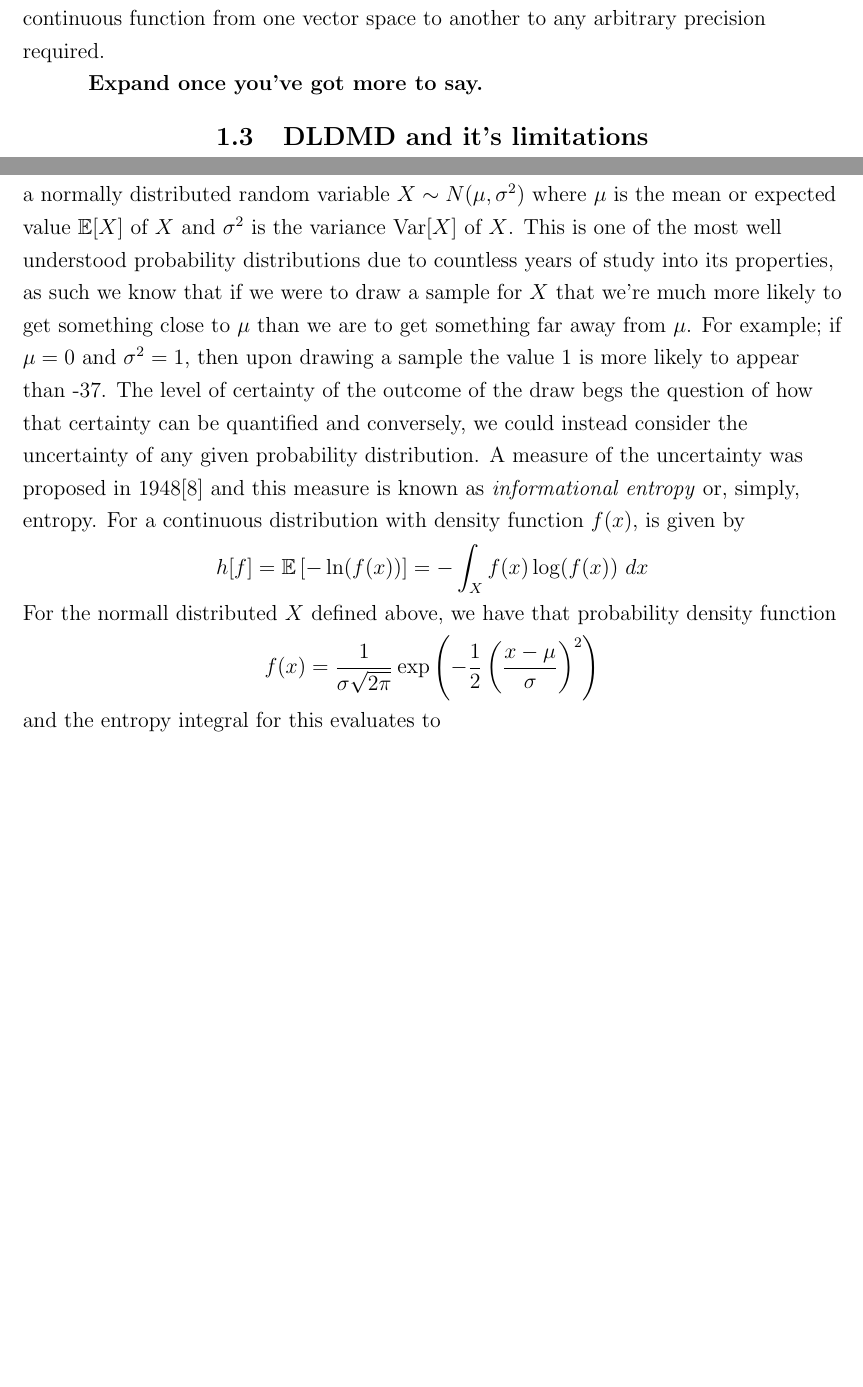
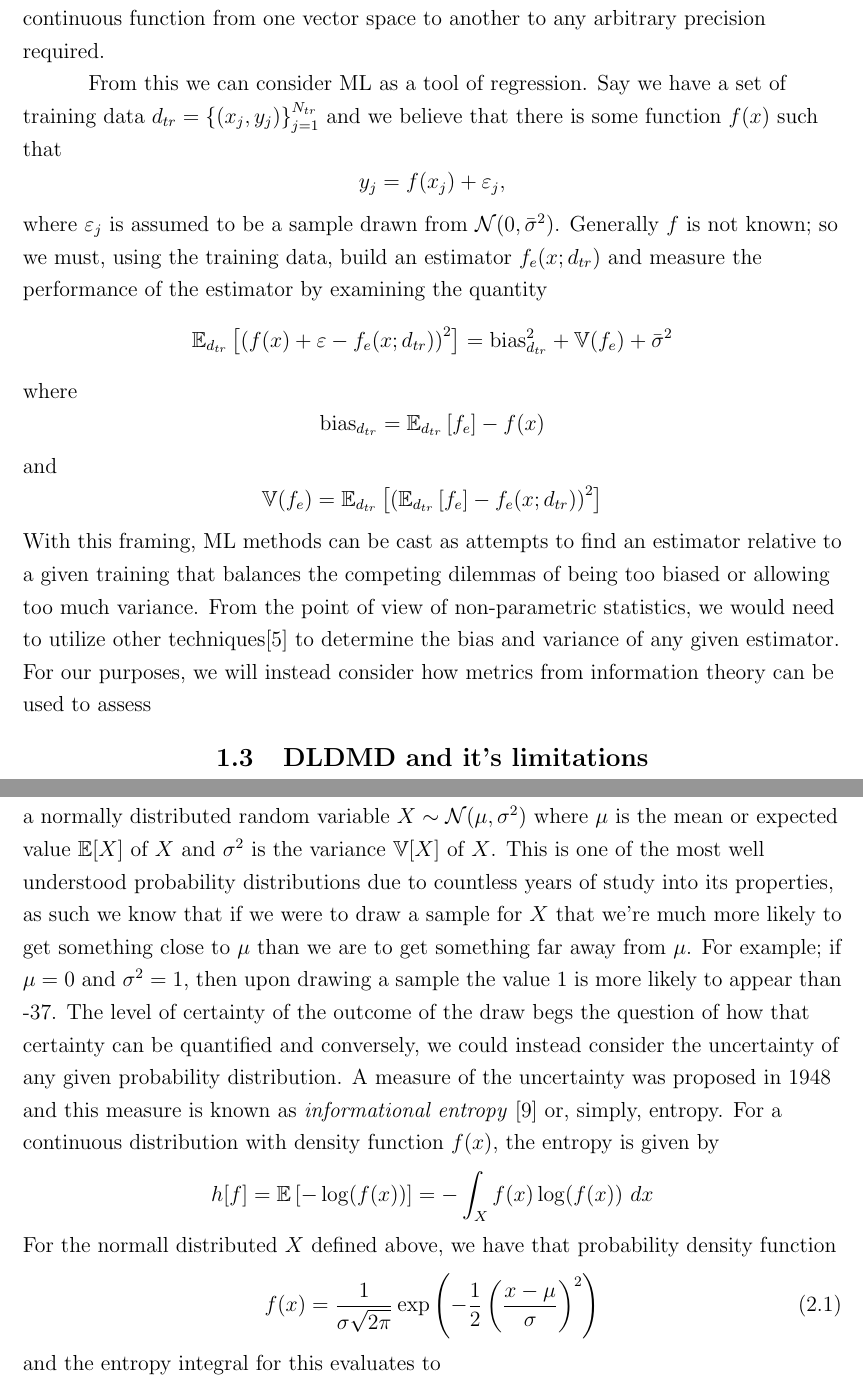
Before and after one commit to JAGDiaz/Thesis, a LaTeX thesis (thesis.tex, which reads body.tex): two parts of pages 15 and 19 of 30, joined at a grey line, cut so that both start at the same text, the shorter picture padded with empty space. Compiled offline with pdfLaTeX.

Commit message:
Added some details that Chris helped me articulate.

```diff
--- a/body.tex
+++ b/body.tex
@@ -154,7 +154,24 @@ the use of Neural Networks (NNs). In 1989, \cite{hornik} showed that, with some
 parameters, a NN can be used to approximate any continuous function from one vector space
 to another to any arbitrary precision required.
 
-\textbf{Expand once you've got more to say.}
+From this we can consider ML as a tool of regression. Say we have a set of training data
+$d_{tr} = \bracks{(x_j, y_j)}_{j=1}^{N_{tr}}$ and we believe that there is some function
+$f(x)$ such that
+$$y_j = f(x_j) + \vep_j,$$
+where $\vep_j$ is assumed to be a sample drawn from $\mathcal{N}(0, \bar{\sigma}^2)$.
+Generally $f$ is not known; so we must, using the training data, build an estimator
+$f_e(x; d_{tr})$ and measure the performance of the estimator by examining the quantity
+$$\mathbb{E}_{d_{tr}}\sqbracks{\parens{f(x) + \vep - f_e(x;d_{tr})}^2} =
+\text{bias}_{d_{tr}}^2 + \mathbb{V}(f_e) + \bar{\sigma}^2$$
+where
+$$\text{bias}_{d_{tr}} = \mathbb{E}_{d_{tr}}\sqbracks{f_e} - f(x)$$
+and
+$$\mathbb{V}(f_e) = \mathbb{E}_{d_{tr}}\sqbracks{\parens{\mathbb{E}_{d_{tr}}\sqbracks{f_e} - f_e(x; d_{tr})}^2}$$
+With this framing, ML methods can be cast as attempts to find an estimator relative to
+a given training that balances the competing dilemmas of being too biased or allowing too
+much variance. From the point of view of non-parametric statistics, we would need to utilize
+other techniques\cite{hollander} to determine the bias and variance of any given estimator. For our purposes,
+we will instead consider how metrics from information theory can be used to assess
 
 \section{DLDMD and it's limitations}
 
@@ -271,9 +290,9 @@ probability distribution $X$ and examine how it changes epoch to epoch.
 \chapter{KULLBACK-LEIBLER DIVERGENCE}
 In the field of information theory, it is often useful to frame information as being
 represented by a random variable and the values it can take on. For example, consider
-a normally distributed random variable $X \sim N(\mu, \sigma^2)$ where $\mu$ is the
+a normally distributed random variable $X \sim \mathcal{N}(\mu, \sigma^2)$ where $\mu$ is the
 mean or expected value $\mathbb{E}[X]$ of $X$ and $\sigma^2$ is the variance
-Var$[X]$ of $X$. This is one of the most well understood probability distributions
+$\mathbb{V}[X]$ of $X$. This is one of the most well understood probability distributions
 due to countless years of study into its properties, as such we know that if we were to
 draw a sample for $X$ that we're much more likely to get something close to $\mu$
 than we are to get something far away from $\mu$. For example; if $\mu = 0$ and
@@ -281,12 +300,14 @@ $\sigma^2 = 1$, then upon drawing a sample the value 1 is more likely to appear
 than -37. The level of certainty of the outcome of the draw begs the question of
 how that certainty can be quantified and conversely, we could instead consider the
 uncertainty of any given probability distribution. A measure of the uncertainty was
-proposed in 1948\cite{shannon} and this measure is known as \emph{informational entropy}
+proposed in 1948 and this measure is known as \emph{informational entropy} \cite{shannon}
 or, simply, entropy. For a
-continuous distribution with density function $f(x)$, is given by
-$$h[f] = \mathbb{E}\sqbracks{-\ln(f(x))} = -\int_X f(x)\log(f(x))\ dx$$
+continuous distribution with density function $f(x)$, the entropy is given by
+$$h[f] = \mathbb{E}\sqbracks{-\log(f(x))} = -\int_X f(x)\log(f(x))\ dx$$
 For the normall distributed $X$ defined above, we have that probability density function
-$$f(x) = \frac{1}{\sigma\sqrt{2\pi}}\exp\parens{-\frac{1}{2}\parens{\frac{x-\mu}{\sigma}}^2}$$
+\begin{equation}
+   f(x) = \frac{1}{\sigma\sqrt{2\pi}}\exp\parens{-\frac{1}{2}\parens{\frac{x-\mu}{\sigma}}^2} \label{eqn:normal}
+\end{equation}
 and the entropy integral for this evaluates to
 $$h[f] = \frac{1}{2}\parens{\log(2\pi\sigma^2) + 1}$$
 which only depends on the variance. This expression tells us that the entropy of a
```
Also changed, not shown: main.bib (+11 -0 lines), thesis.bbl, thesis.pdf, body.tex (54 more changed lines), 8 other files.
